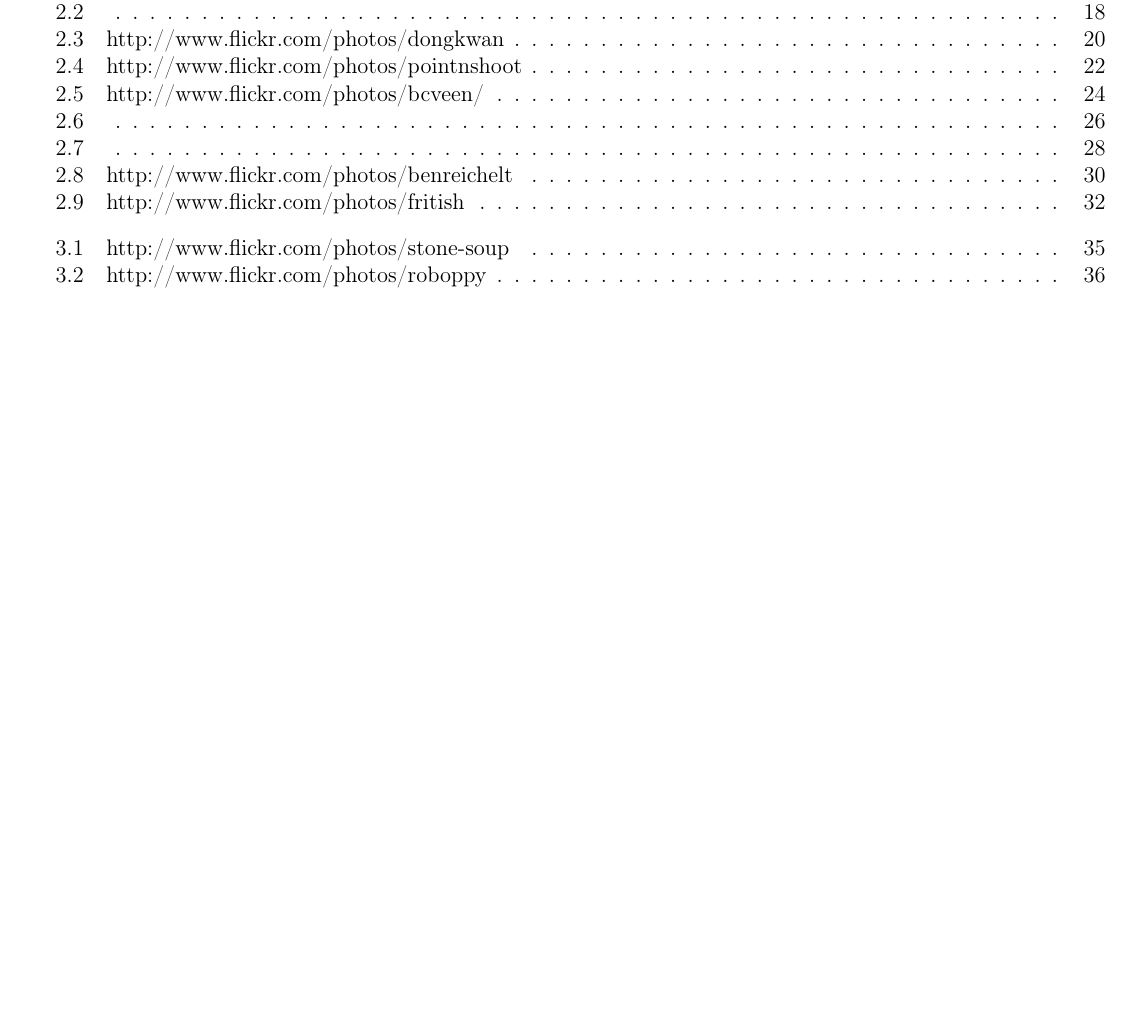
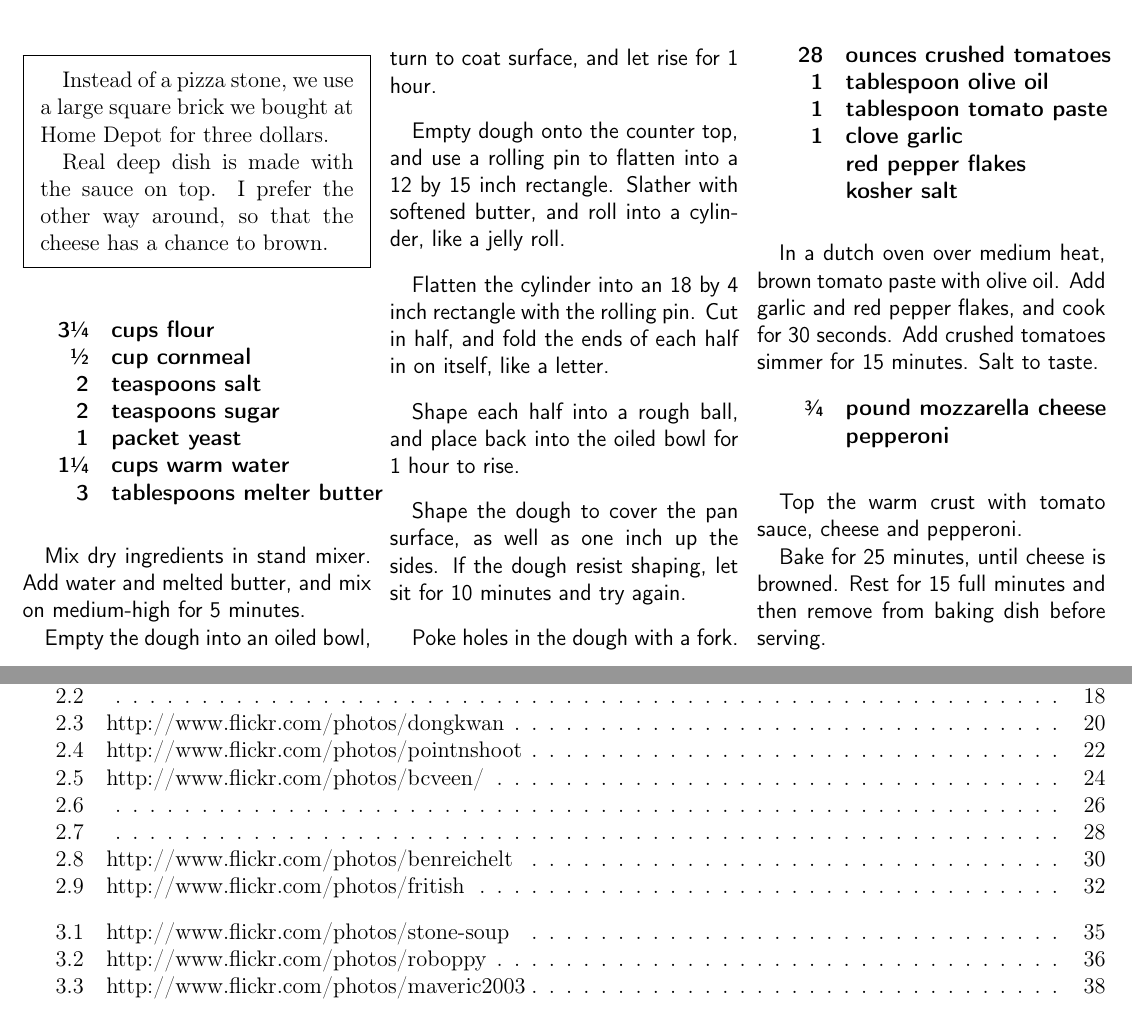
Before and after one commit to chase-seibert/cookbook, a LaTeX thesis (Cookbook.tex, which reads deepdish.tex): part of page 40 of 40 before the commit and two parts of pages 41 and 42 of 42 after it, the two joined at a grey line, cut at the place of the change, the shorter picture padded with empty space. Compiled offline with pdfLaTeX.

Commit message:
Added deep dish pizza recipe

```diff
--- /dev/null
+++ b/deepdish.tex
@@ -0,0 +1,57 @@
+
+\fullpageimage{pizza.jpg}{http://www.flickr.com/photos/maveric2003}
+
+\section{Deep Dish Pizza}
+\begin{recipe}
+
+\pre{
+    Instead of a pizza stone, we use a large square brick we bought at Home Depot for three dollars.
+
+    Real deep dish is made with the sauce on top. I prefer the other way around, so that the cheese has a chance to brown.
+}
+
+\ingredients{
+    3\sfrac{1}{4} & cups flour \\
+     \sfrac{1}{2} & cup cornmeal \\
+                2 & teaspoons salt \\
+                2 & teaspoons sugar \\
+                1 &  packet yeast \\
+    1\sfrac{1}{4} & cups warm water \\
+                3 & tablespoons melter butter \\
+}
+
+Mix dry ingredients in stand mixer. Add water and melted butter, and mix on medium-high for 5 minutes.
+
+Empty the dough into an oiled bowl, turn to coat surface, and let rise for 1 hour.
+
+Empty dough onto the counter top, and use a rolling pin to flatten into a 12 by 15 inch rectangle. Slather with softened butter, and roll into a cylinder, like a jelly roll.
+
+Flatten the cylinder into an 18 by 4 inch rectangle with the rolling pin. Cut in half, and fold the ends of each half in on itself, like a letter.
+
+Shape each half into a rough ball, and place back into the oiled bowl for 1 hour to rise.
+
+Shape the dough to cover the pan surface, as well as one inch up the sides. If the dough resist shaping, let sit for 10 minutes and try again.
+
+Poke holes in the dough with a fork.
+
+\ingredients{
+    28 & ounces crushed tomatoes \\
+     1 & tablespoon olive oil \\
+     1 & tablespoon tomato paste \\
+     1 & clove garlic \\
+       & red pepper flakes \\
+       & kosher salt \\
+}
+
+In a dutch oven over medium heat, brown tomato paste with olive oil. Add garlic and red pepper flakes, and cook for 30 seconds. Add crushed tomatoes simmer for 15 minutes. Salt to taste.
+
+\ingredients{
+    \sfrac{3}{4} & pound mozzarella cheese \\
+                 & pepperoni \\
+}
+
+Top the warm crust with tomato sauce, cheese and pepperoni.
+
+Bake for 25 minutes, until cheese is browned. Rest for 15 full minutes and then remove from baking dish before serving.
+
+\end{recipe}
```
Also changed, not shown: Cookbook.tex (+2 -0 lines).
